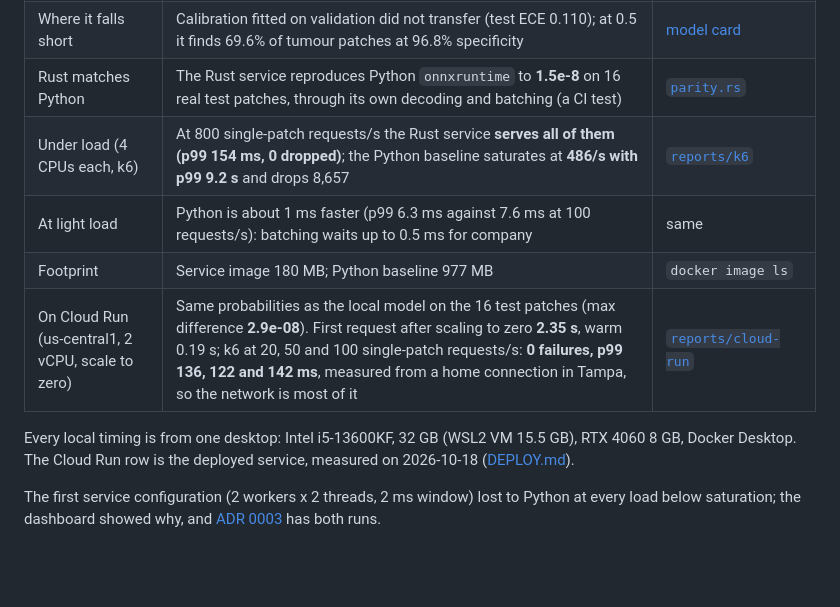
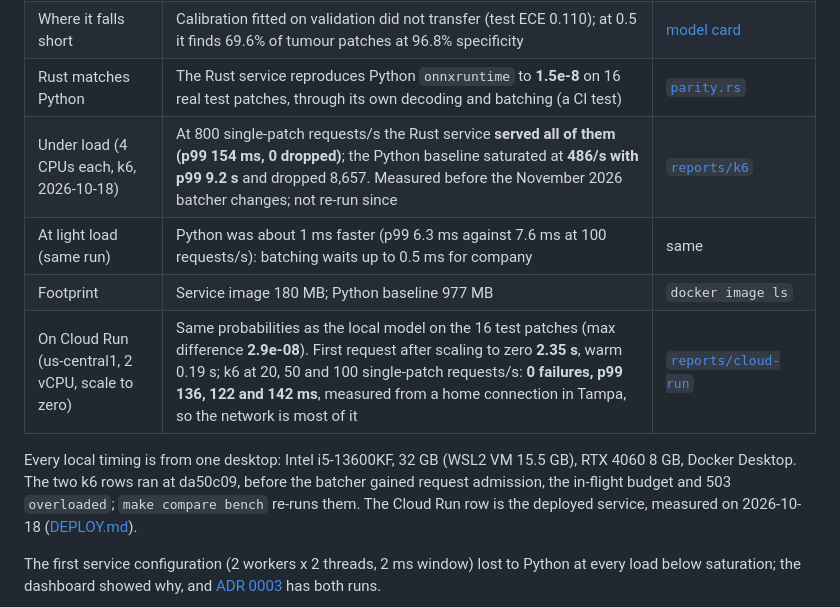
Before and after one commit to Tajaddin/pathology-inference-rs, a Markdown page: README.md, the part around the change. GitHub-like rendering; blank space fills up the shorter version.

```diff
--- a/README.md
+++ b/README.md
@@ -15,12 +15,14 @@ viewer that draws tumour heatmaps over slide tiles. Research demo, not a medical
 | Test split, scored once | **AUC 0.9409 (95% CI 0.9386-0.9435)**; the exported ONNX model the service runs: **0.9410**; 8-way test-time augmentation 0.9475; slide level 0.975 on 129 slides | [`metrics.json`](reports/metrics.json), [`onnx-test.json`](reports/onnx-test.json) |
 | Where it falls short | Calibration fitted on validation did not transfer (test ECE 0.110); at 0.5 it finds 69.6% of tumour patches at 96.8% specificity | [model card](docs/MODEL-CARD.md) |
 | Rust matches Python | The Rust service reproduces Python `onnxruntime` to **1.5e-8** on 16 real test patches, through its own decoding and batching (a CI test) | [`parity.rs`](service/tests/parity.rs) |
-| Under load (4 CPUs each, k6) | At 800 single-patch requests/s the Rust service **serves all of them (p99 154 ms, 0 dropped)**; the Python baseline saturates at **486/s with p99 9.2 s** and drops 8,657 | [`reports/k6`](reports/k6) |
-| At light load | Python is about 1 ms faster (p99 6.3 ms against 7.6 ms at 100 requests/s): batching waits up to 0.5 ms for company | same |
+| Under load (4 CPUs each, k6, 2026-10-18) | At 800 single-patch requests/s the Rust service **served all of them (p99 154 ms, 0 dropped)**; the Python baseline saturated at **486/s with p99 9.2 s** and dropped 8,657. Measured before the November 2026 batcher changes; not re-run since | [`reports/k6`](reports/k6) |
+| At light load (same run) | Python was about 1 ms faster (p99 6.3 ms against 7.6 ms at 100 requests/s): batching waits up to 0.5 ms for company | same |
 | Footprint | Service image 180 MB; Python baseline 977 MB | `docker image ls` |
 | On Cloud Run (us-central1, 2 vCPU, scale to zero) | Same probabilities as the local model on the 16 test patches (max difference **2.9e-08**). First request after scaling to zero **2.35 s**, warm 0.19 s; k6 at 20, 50 and 100 single-patch requests/s: **0 failures, p99 136, 122 and 142 ms**, measured from a home connection in Tampa, so the network is most of it | [`reports/cloud-run`](reports/cloud-run) |
 
 Every local timing is from one desktop: Intel i5-13600KF, 32 GB (WSL2 VM 15.5 GB), RTX 4060 8 GB, Docker Desktop.
+The two k6 rows ran at da50c09, before the batcher gained request admission, the in-flight budget and 503
+`overloaded`; `make compare bench` re-runs them.
 The Cloud Run row is the deployed service, measured on 2026-10-18 ([DEPLOY.md](docs/DEPLOY.md)).
 
 The first service configuration (2 workers x 2 threads, 2 ms window) lost to Python at every load below
```
Also changed, not shown: docs/adr/0003-dynamic-batching-with-worker-owned-sessions.md (+5 -4 lines).
